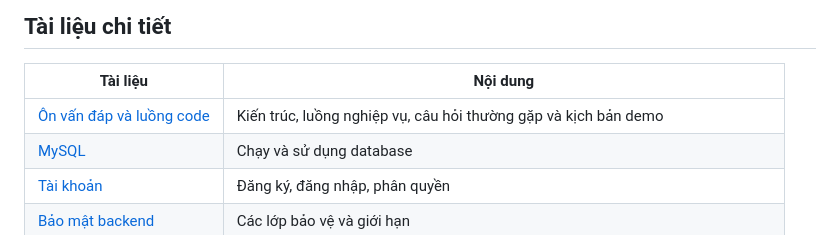
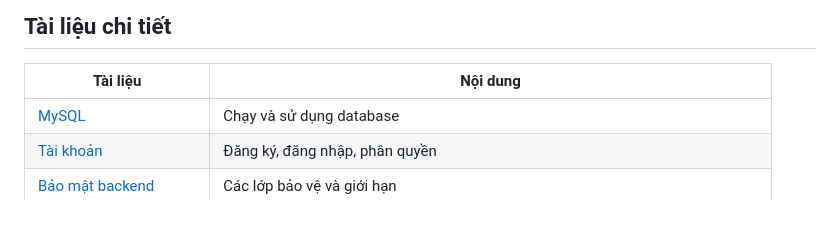
Before and after one commit to KenvinTran9/Oneshop, a Markdown page: README.md, the part around the change. Rendered like a GitHub page.

```diff
--- a/README.md
+++ b/README.md
@@ -474,7 +474,6 @@ Xem thêm [phân tích hiệu năng](docs/performance.md). Dự án đã giảm
 
 | Tài liệu | Nội dung |
 | --- | --- |
-| [Ôn vấn đáp và luồng code](docs/van-dap-one-shop.md) | Kiến trúc, luồng nghiệp vụ, câu hỏi thường gặp và kịch bản demo |
 | [MySQL](docs/mysql.md) | Chạy và sử dụng database |
 | [Tài khoản](docs/accounts.md) | Đăng ký, đăng nhập, phân quyền |
 | [Bảo mật backend](docs/backend-security.md) | Các lớp bảo vệ và giới hạn |
```
Also changed, not shown: docs/van-dap-one-shop.md (deleted, +0 -282 lines).
